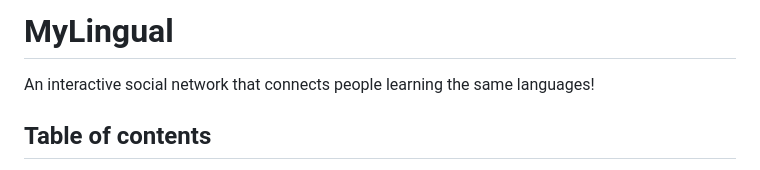
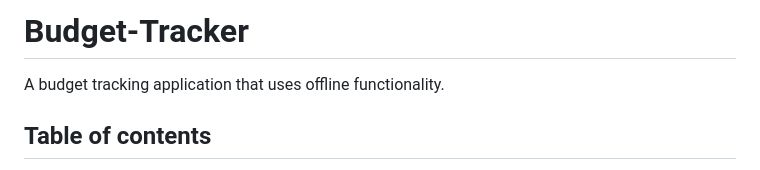
Before and after one commit to Achigas/budget-tracker, a Markdown page: README.md, the part around the change printed below. Drawn GitHub-style.

```diff
--- a/README.md
+++ b/README.md
@@ -1,5 +1,5 @@
-# MyLingual
-An interactive social network that connects people learning the same languages!
+# Budget-Tracker
+A budget tracking application that uses offline functionality.
 
 ## Table of contents
 * [General info](#general-info)
```
Also changed, not shown: other parts of README.md (+11 -6 lines), public/images/budget-tracker.png (added).
